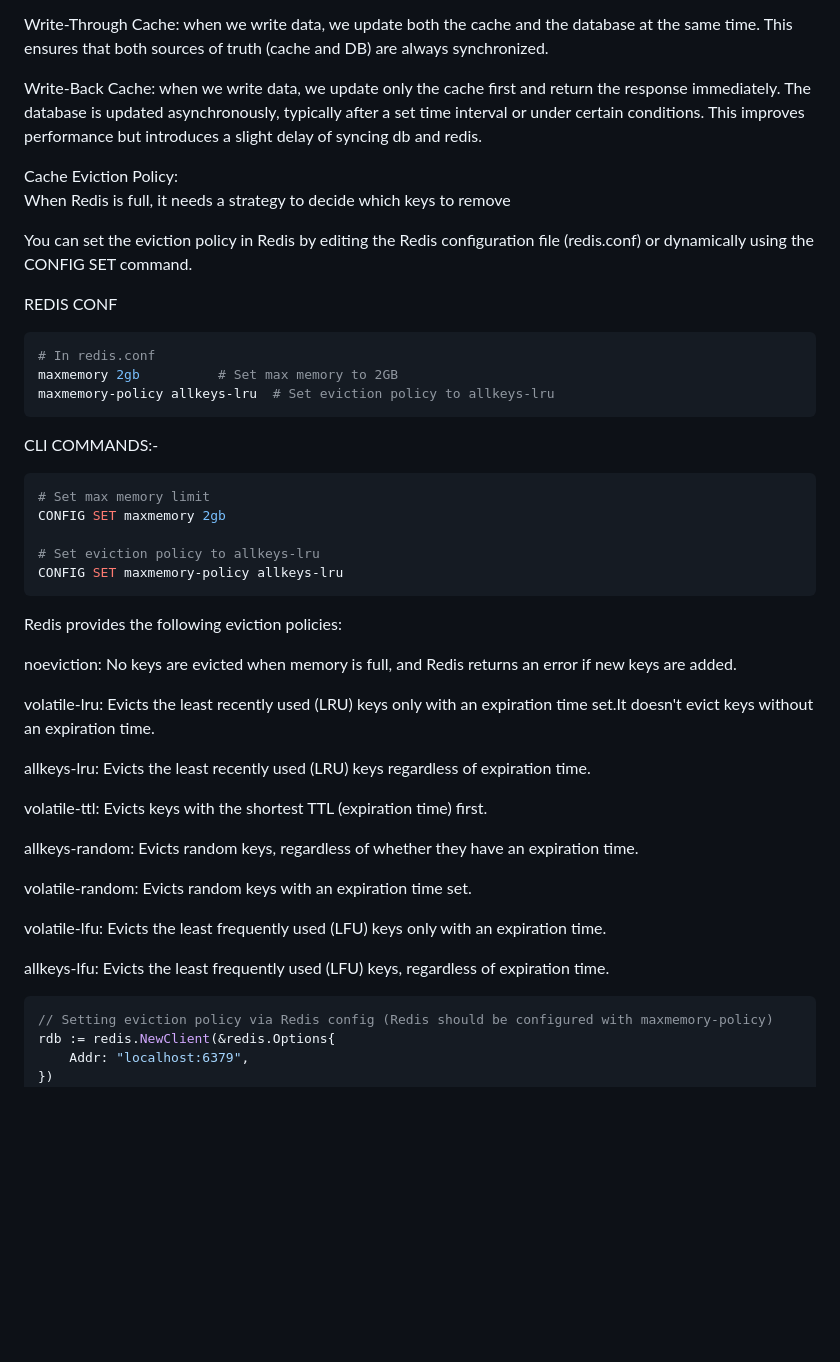
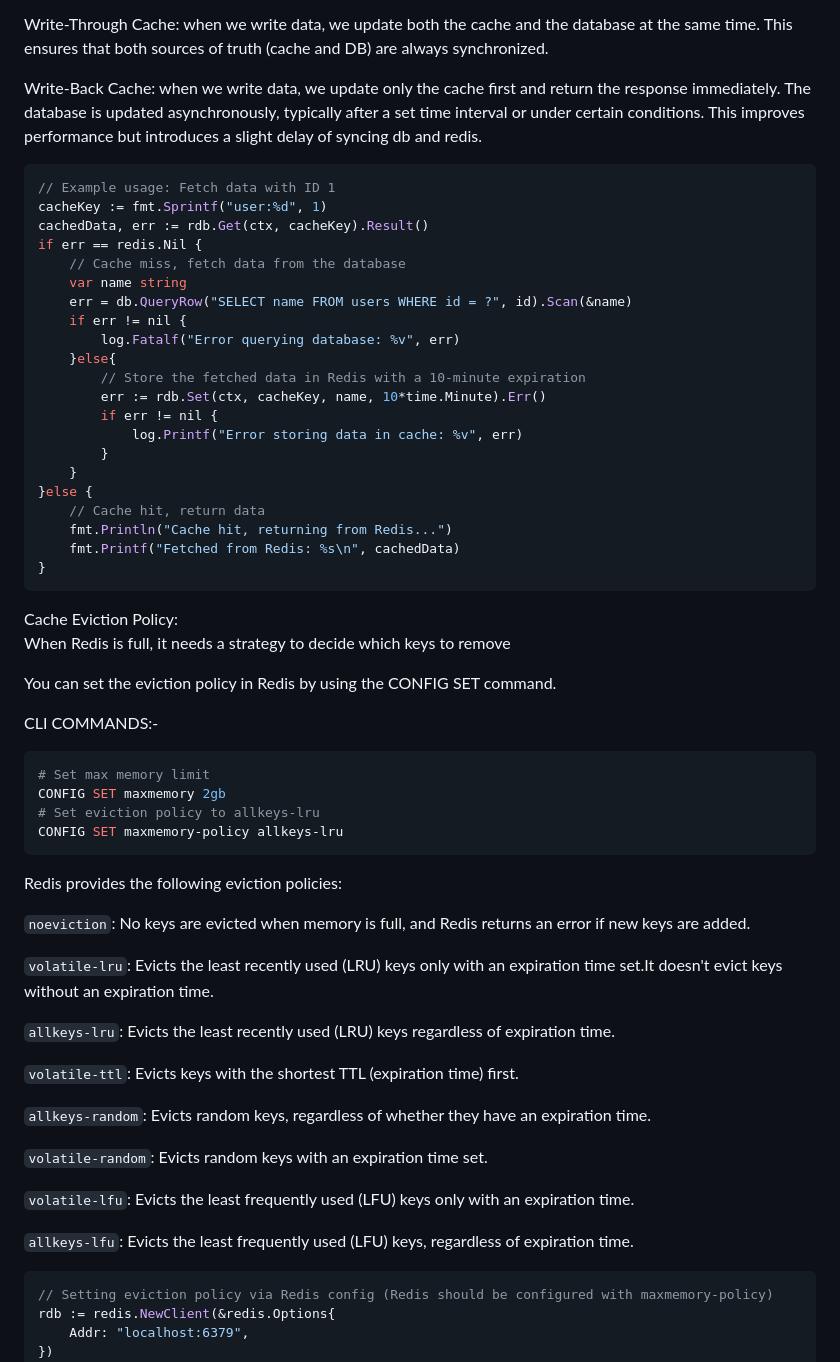
Before and after one commit to MeRupamGanguly/GolangDevInterview, a Markdown page: README.md, the part around one of its changes. Rendered like a GitHub page; blank space fills up the shorter version.

Commit message:
Redis Complete

````diff
--- a/README.md
+++ b/README.md
@@ -26,43 +26,60 @@ Write-Through Cache: when we write data, we update both the cache and the databa
 
 Write-Back Cache: when we write data, we update only the cache first and return the response immediately. The database is updated asynchronously, typically after a set time interval or under certain conditions. This improves performance but introduces a slight delay of syncing db and redis.
 
+```go
+// Example usage: Fetch data with ID 1
+cacheKey := fmt.Sprintf("user:%d", 1)
+cachedData, err := rdb.Get(ctx, cacheKey).Result()
+if err == redis.Nil {
+    // Cache miss, fetch data from the database
+    var name string
+    err = db.QueryRow("SELECT name FROM users WHERE id = ?", id).Scan(&name)
+    if err != nil {
+        log.Fatalf("Error querying database: %v", err)
+    }else{
+        // Store the fetched data in Redis with a 10-minute expiration
+        err := rdb.Set(ctx, cacheKey, name, 10*time.Minute).Err()
+        if err != nil {
+			log.Printf("Error storing data in cache: %v", err)
+		}
+    }
+}else {
+	// Cache hit, return data
+	fmt.Println("Cache hit, returning from Redis...")
+	fmt.Printf("Fetched from Redis: %s\n", cachedData)
+}
+```
+
 Cache Eviction Policy:
 When Redis is full, it needs a strategy to decide which keys to remove
 
-You can set the eviction policy in Redis by editing the Redis configuration file (redis.conf) or dynamically using the CONFIG SET command.
+You can set the eviction policy in Redis by using the CONFIG SET command.
 
-REDIS CONF
-```bash
-# In redis.conf
-maxmemory 2gb          # Set max memory to 2GB
-maxmemory-policy allkeys-lru  # Set eviction policy to allkeys-lru
-```
 CLI COMMANDS:-
 ```bash
 # Set max memory limit
 CONFIG SET maxmemory 2gb
-
 # Set eviction policy to allkeys-lru
 CONFIG SET maxmemory-policy allkeys-lru
 ```
 
 Redis provides the following eviction policies:
 
-noeviction: No keys are evicted when memory is full, and Redis returns an error if new keys are added.
+`noeviction`: No keys are evicted when memory is full, and Redis returns an error if new keys are added.
 
-volatile-lru: Evicts the least recently used (LRU) keys only with an expiration time set.It doesn't evict keys without an expiration time.
+`volatile-lru`: Evicts the least recently used (LRU) keys only with an expiration time set.It doesn't evict keys without an expiration time.
 
-allkeys-lru: Evicts the least recently used (LRU) keys regardless of expiration time.
+`allkeys-lru`: Evicts the least recently used (LRU) keys regardless of expiration time.
 
-volatile-ttl: Evicts keys with the shortest TTL (expiration time) first.
+`volatile-ttl`: Evicts keys with the shortest TTL (expiration time) first.
 
-allkeys-random: Evicts random keys, regardless of whether they have an expiration time.
+`allkeys-random`: Evicts random keys, regardless of whether they have an expiration time.
 
-volatile-random: Evicts random keys with an expiration time set.
+`volatile-random`: Evicts random keys with an expiration time set.
 
-volatile-lfu: Evicts the least frequently used (LFU) keys only with an expiration time.
+`volatile-lfu`: Evicts the least frequently used (LFU) keys only with an expiration time.
 
-allkeys-lfu: Evicts the least frequently used (LFU) keys, regardless of expiration time.
+`allkeys-lfu`: Evicts the least frequently used (LFU) keys, regardless of expiration time.
 
 ```go
 // Setting eviction policy via Redis config (Redis should be configured with maxmemory-policy)
````
Also changed, not shown: other parts of README.md (+0 -7 lines).
